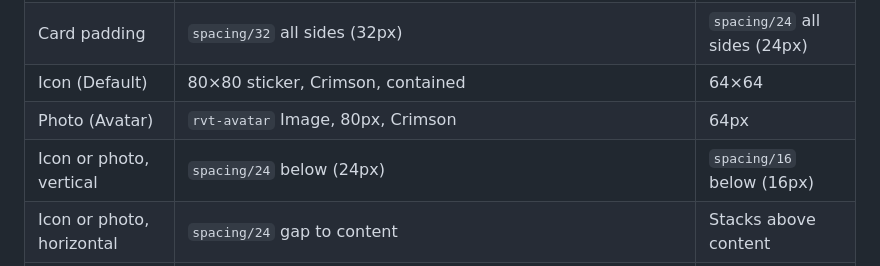
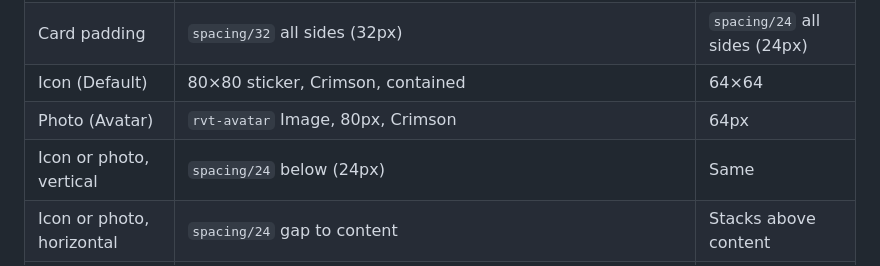
Before and after one commit to manselldesign/rivet-component-guide, a Markdown page: docs/card-contact.md, the part around the change. GitHub-like rendering.

```diff
--- a/docs/card-contact.md
+++ b/docs/card-contact.md
@@ -61,7 +61,7 @@ Department pages work the same way. Each one ends with a Contact card for its ma
 | Card padding | `spacing/32` all sides (32px) | `spacing/24` all sides (24px) |
 | Icon (Default) | 80×80 sticker, Crimson, contained | 64×64 |
 | Photo (Avatar) | `rvt-avatar` Image, 80px, Crimson | 64px |
-| Icon or photo, vertical | `spacing/24` below (24px) | `spacing/16` below (16px) |
+| Icon or photo, vertical | `spacing/24` below (24px) | Same |
 | Icon or photo, horizontal | `spacing/24` gap to content | Stacks above content |
 | Horizontal columns | Left: name and address, `spacing/24` right padding. Right: contact info, 1px `border/default` left divider, `spacing/24` left padding | Single column |
 | Tag | `tag/sm/regular` (12 / 12px), `text/brand`, `spacing/4` below | Same |
```
Also changed, not shown: docs/card-news.md (+2 -2 lines).
